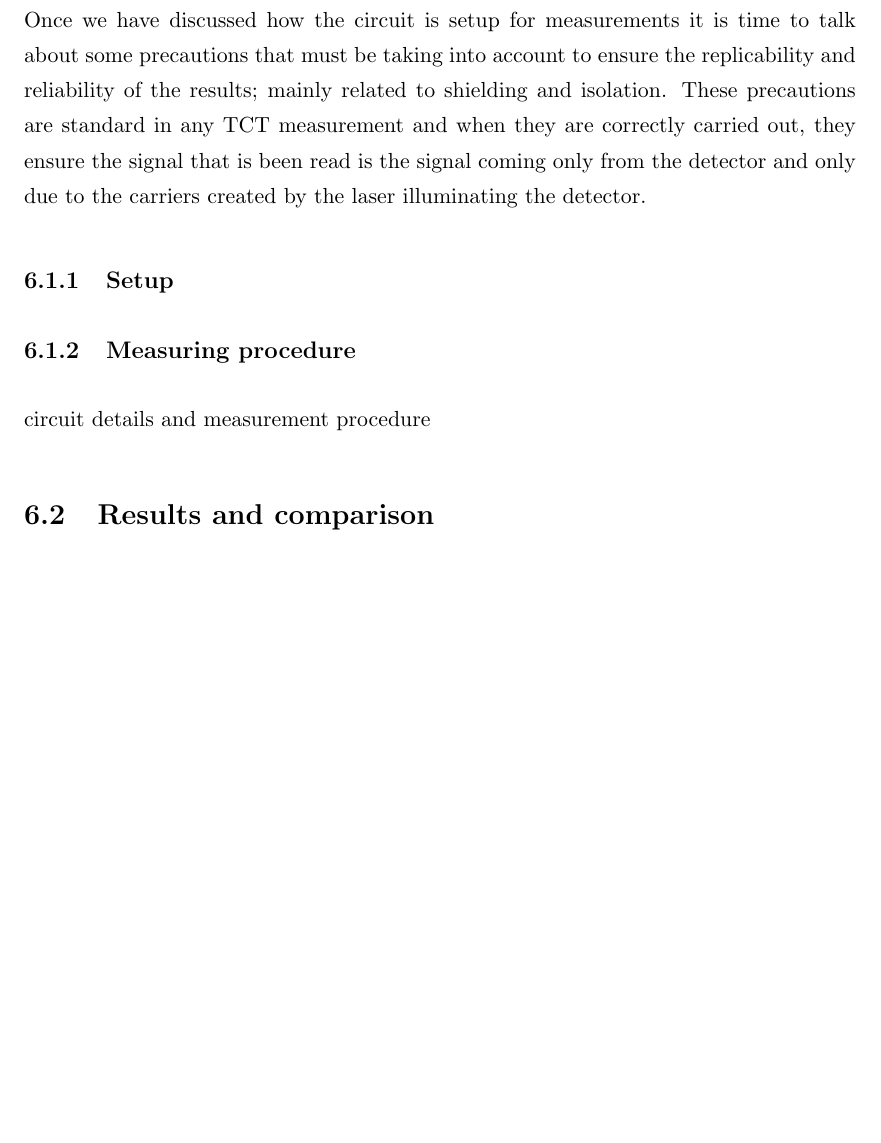
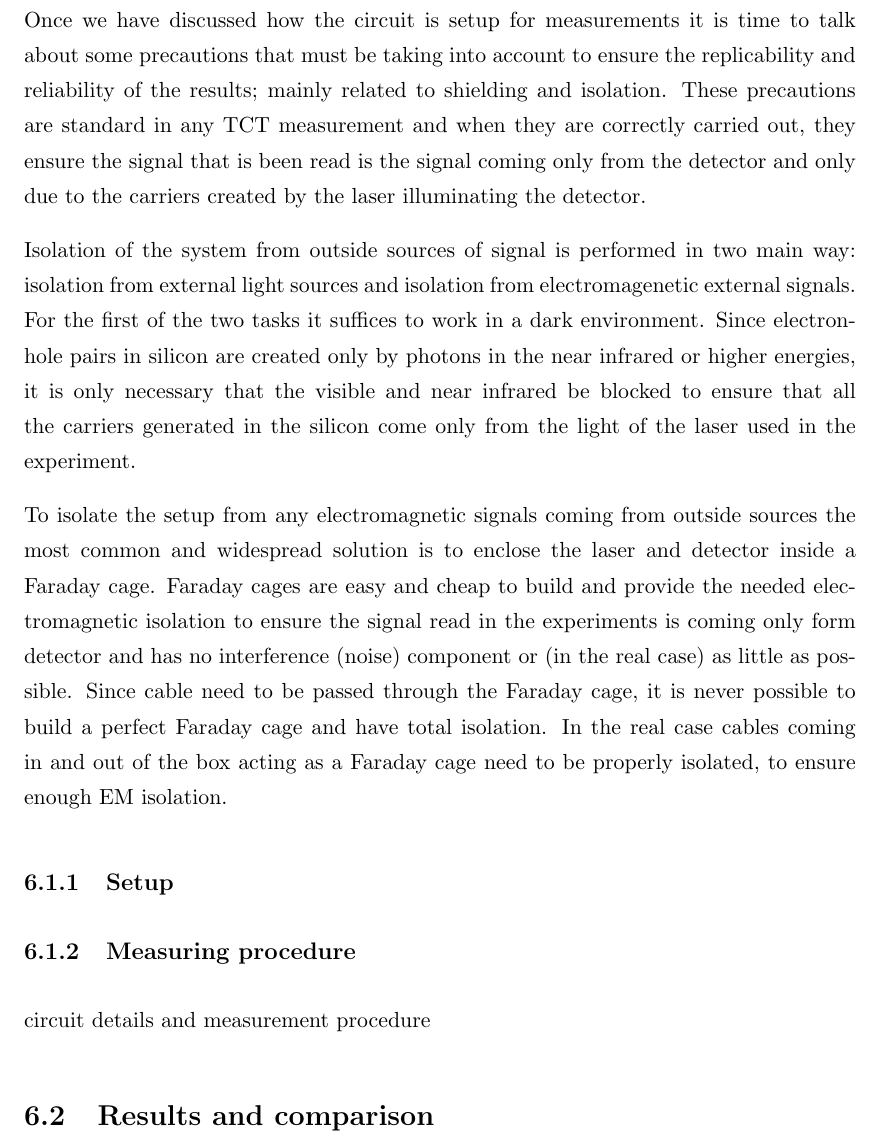
Before and after one commit to AlGepe/TFG, a LaTeX thesis (GraduateThesis.tex, which reads Chapters/Chapter6.tex): part of page 34 of 37, cut so that both start at the same text, the shorter picture padded with empty space. Compiled offline with pdfLaTeX.

Commit message:
Clase de estadistica, terminado insulation

```diff
--- a/Chapters/Chapter6.tex
+++ b/Chapters/Chapter6.tex
@@ -23,6 +23,9 @@ The reason why the RC system and the amplifier appear boxed together in the sket
 
 Once we have discussed how the circuit is setup for measurements it is time to talk about some precautions that must be taking into account to ensure the replicability and reliability of the results; mainly related to shielding and isolation. These precautions are standard in any TCT measurement and when they are correctly carried out, they ensure the signal that is been read is the signal coming only from the detector and only due to the carriers created by the laser illuminating the detector.
 
+Isolation of the system from outside sources of signal is performed in two main way: isolation from external light sources and isolation from electromagenetic external signals. For the first of the two tasks it suffices to work in a dark environment. Since electron-hole pairs in silicon are created only by photons in the near infrared or higher energies, it is only necessary that the visible and near infrared be blocked to ensure that all the carriers generated in the silicon come only from the light of the laser used in the experiment.
+
+To isolate the setup from any electromagnetic signals coming from outside sources the most common and widespread solution is to enclose the laser and detector inside a Faraday cage. Faraday cages are easy and cheap to build and provide the needed electromagnetic isolation to ensure the signal read in the experiments is coming only form detector and has no interference (noise) component or (in the real case) as little as possible. Since cable need to be passed through the Faraday cage, it is never possible to build a perfect Faraday cage and have total isolation. In the real case cables coming in and out of the box acting as a Faraday cage need to be properly isolated, to ensure enough EM isolation.
 % here goes Faraday cage and obscure chamber explanation
 
 % Here goes laser
```
